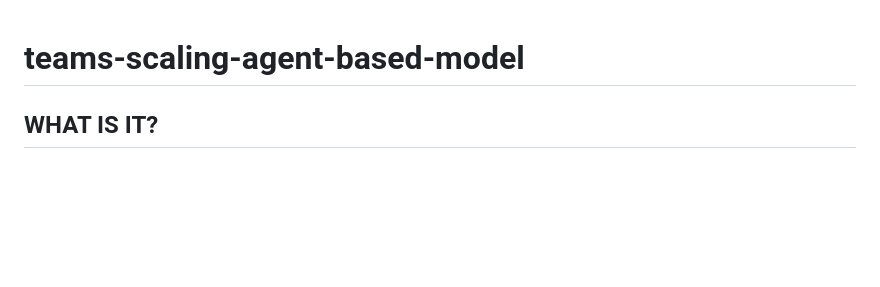
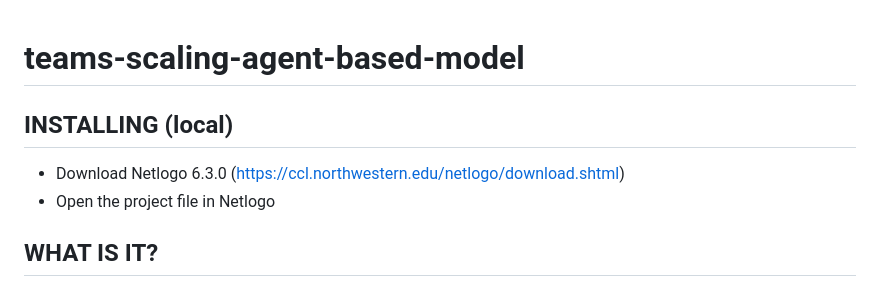
Before and after one commit to catherinn/teams-scaling-agent-based-model, a Markdown page: README.md, the part around the change. Rendered like a GitHub page; blank space fills up the shorter version.

Commit message:
Update README.md
Updated installation instructions

```diff
--- a/README.md
+++ b/README.md
@@ -1,4 +1,10 @@
 # teams-scaling-agent-based-model
+
+## INSTALLING (local)
+* Download Netlogo 6.3.0 (https://ccl.northwestern.edu/netlogo/download.shtml)
+* Open the project file in Netlogo
+
+
 
 ## WHAT IS IT?
 
```
